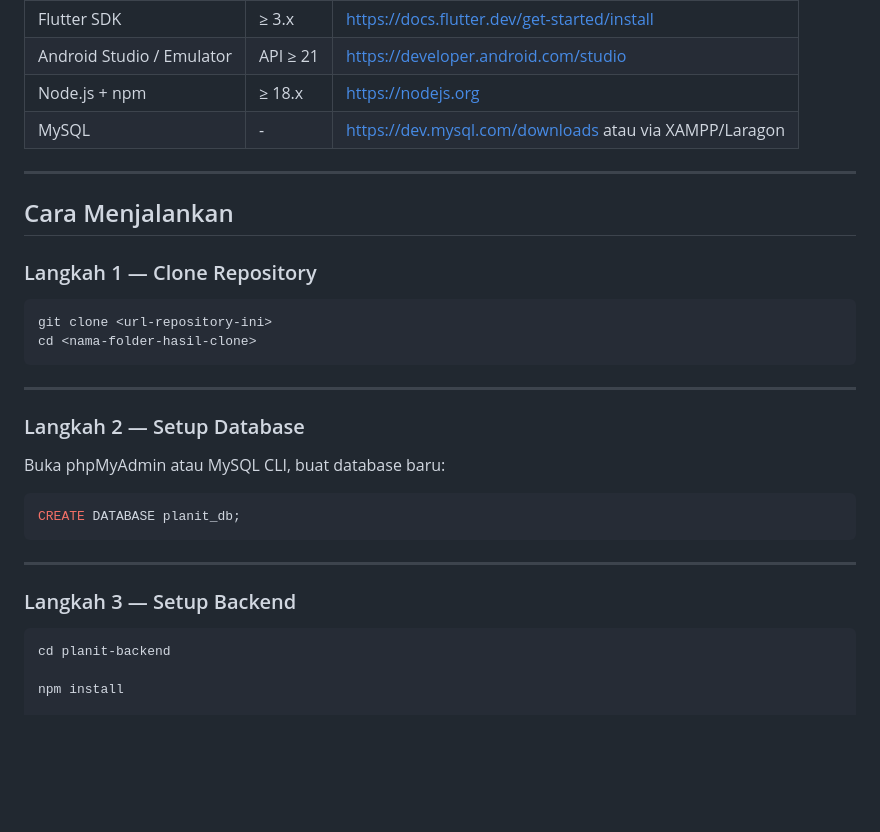
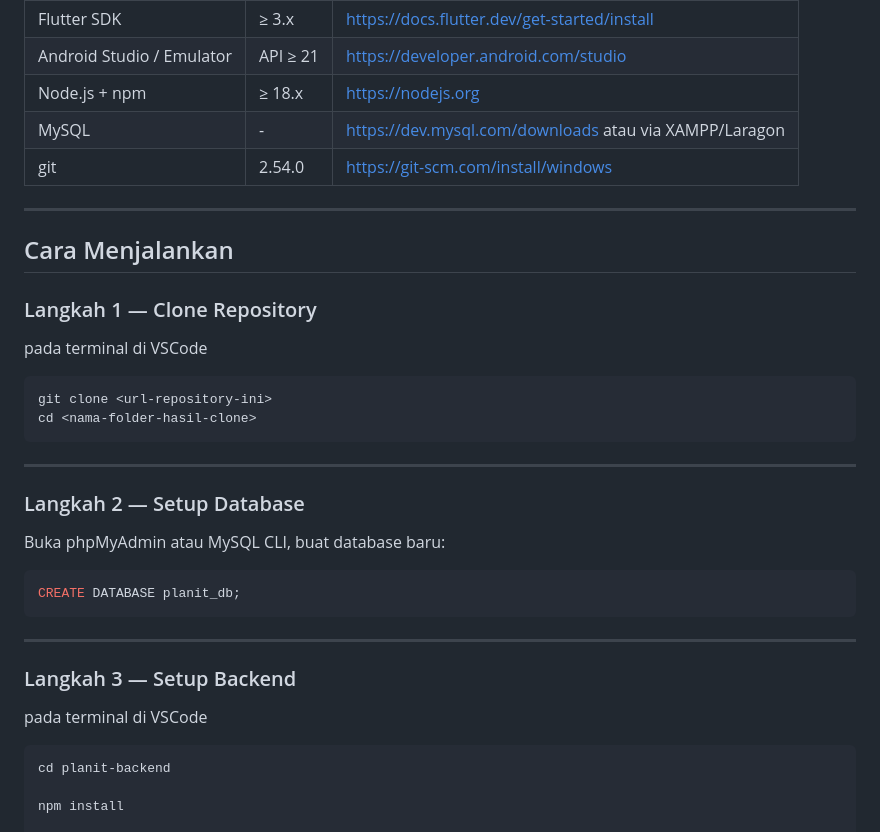
Before and after one commit to Nazlanyusuf/Final_Project_MHS_Group11, a Markdown page: README.md, the part around the change. GitHub-like rendering; blank space fills up the shorter version.

Commit message:
Update README with Git and backend setup instructions
Add Git installation instructions and update backend setup steps.

````diff
--- a/README.md
+++ b/README.md
@@ -93,6 +93,7 @@ Pastikan sudah terinstall di komputer Anda:
 | Android Studio / Emulator | API ≥ 21 | https://developer.android.com/studio |
 | Node.js + npm | ≥ 18.x | https://nodejs.org |
 | MySQL | - | https://dev.mysql.com/downloads atau via XAMPP/Laragon |
+| git | 2.54.0 | https://git-scm.com/install/windows |
 
 ---
 
@@ -100,6 +101,7 @@ Pastikan sudah terinstall di komputer Anda:
 
 ### Langkah 1 — Clone Repository
 
+pada terminal di VSCode
 ```bash
 git clone <url-repository-ini>
 cd <nama-folder-hasil-clone>
@@ -119,6 +121,7 @@ CREATE DATABASE planit_db;
 
 ### Langkah 3 — Setup Backend
 
+pada terminal di VSCode
 ```bash
 cd planit-backend
 
````
